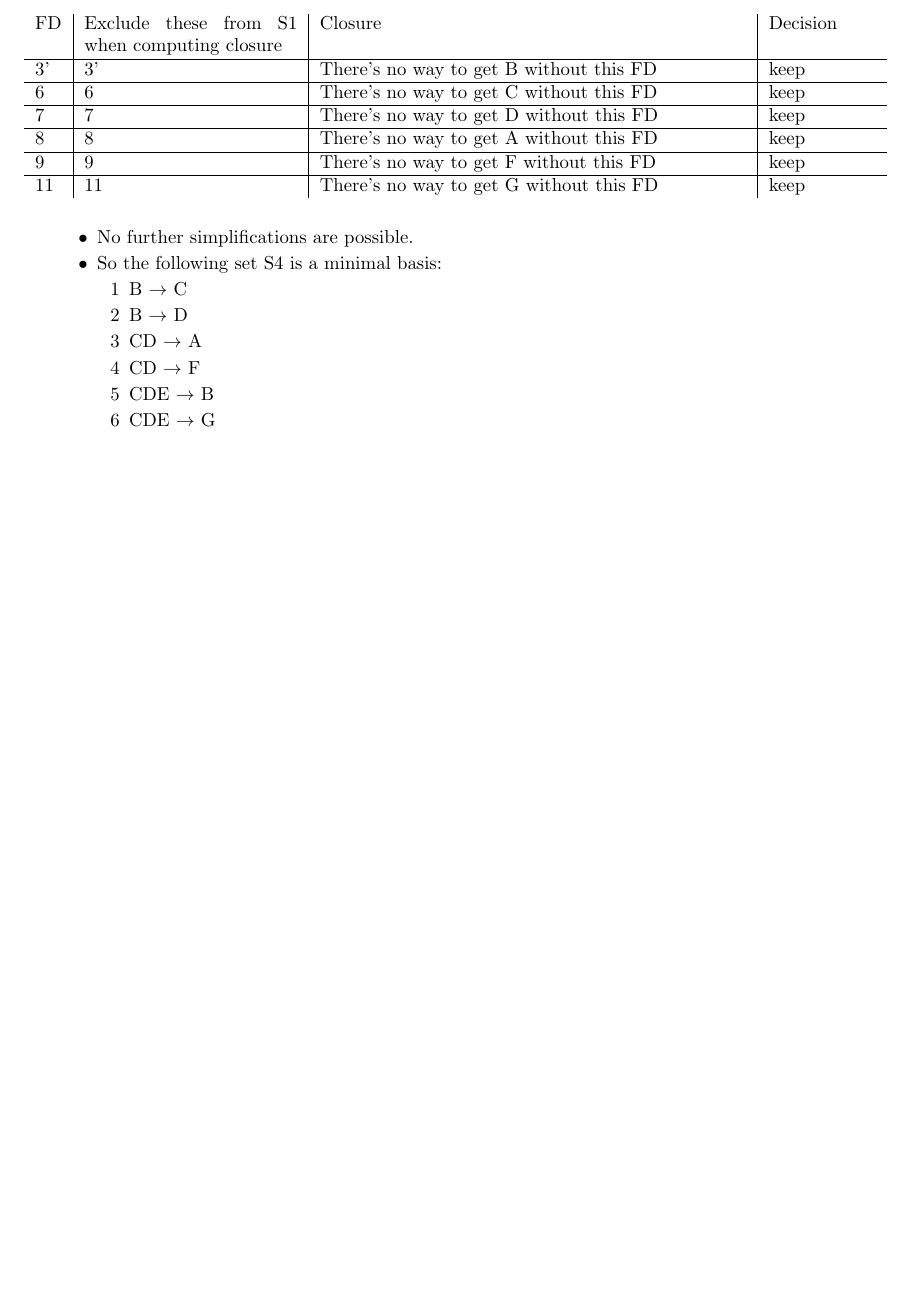
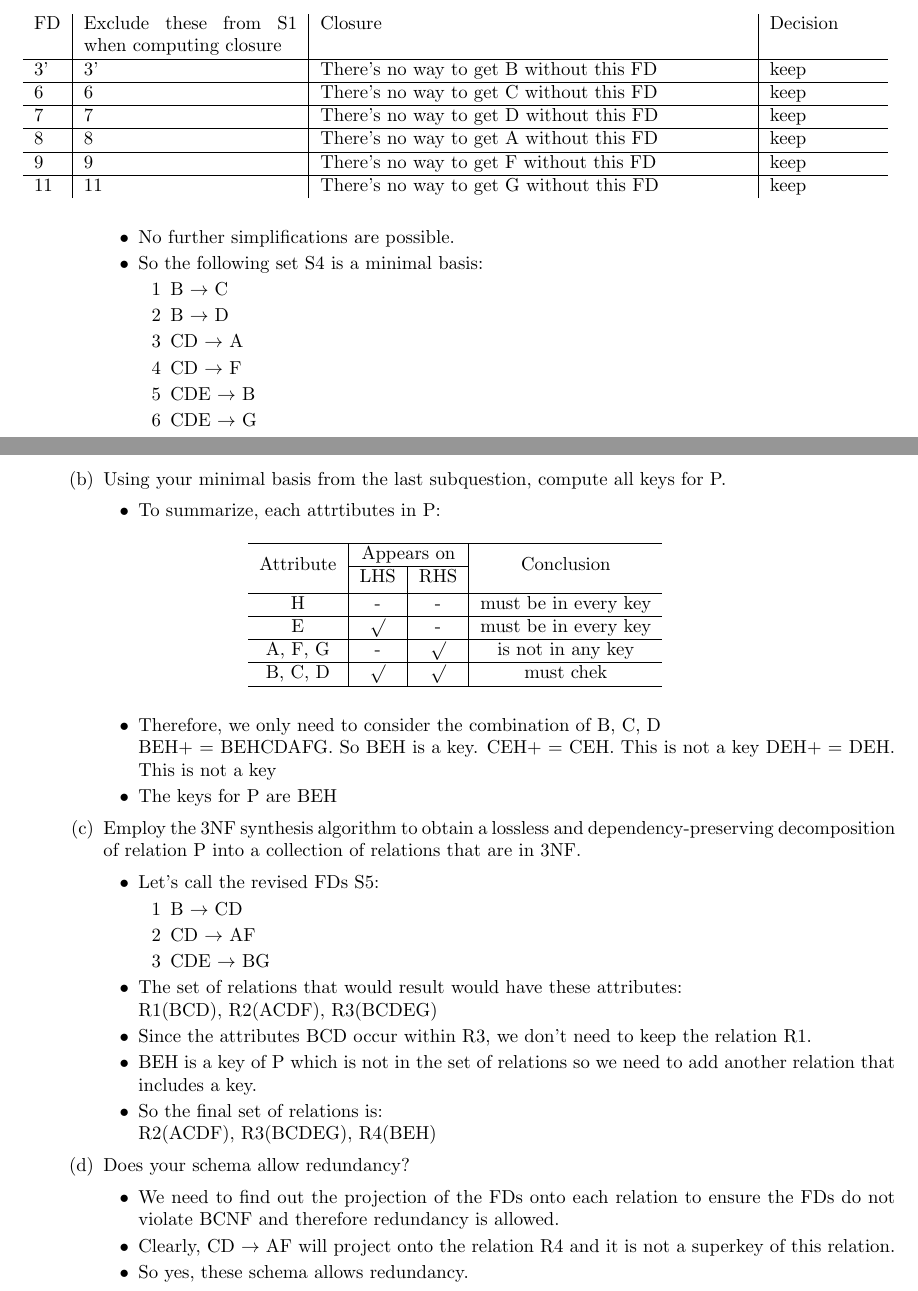
Before and after one commit to anthonywongkc/embeddedSQL, a LaTeX document (a3/part2/part2.tex): part of page 2 of 2 before the commit and two parts of pages 2 and 3 of 3 after it, the two joined at a grey line, cut so that both start at the same text, the shorter picture padded with empty space. Compiled offline with pdfLaTeX.

Commit message:
finished q2

```diff
--- a/a3/part2/part2.tex
+++ b/a3/part2/part2.tex
@@ -1,6 +1,8 @@
 \documentclass{article}
 \usepackage{fullpage}
 \usepackage{enumitem}
+\usepackage{array}
+\usepackage{multirow}
 \title{A3 part 2}
 
 \begin{document}
@@ -155,8 +157,86 @@ So the following set S4 is a minimal basis:
 \item CDE $\rightarrow$ B
 \item CDE $\rightarrow$ G
 \end{enumerate}
+\end{itemize}
 
+\newpage
+\item % ---------- q2b
+Using your minimal basis from the last subquestion, compute all keys for P.
+
+\begin{itemize}
+\item % ----------
+To summarize, each attrtibutes in P:
+\begin{table}[h!]
+\centering
+\begin{tabular}{ c | c | c | c }
+\hline
+\multirow{2}{*}{Attribute} & \multicolumn{2}{c|}{Appears on} & \multirow{2}{*}{Conclusion} \\
+\cline{2-3}
+& LHS & RHS \\ [0.5ex]
+\hline
+H & - & - & must be in every key \\
+\hline
+E & $\surd$ & - & must be in every key \\
+\hline
+A, F, G & - & $\surd$ & is not in any key \\
+\hline
+B, C, D & $\surd$ & $\surd$ & must chek \\
+\hline
+\end{tabular}
+\end{table}
+
+\item % ----------
+Therefore, we only need to consider the combination of B, C, D\\
+BEH+ = BEHCDAFG. So BEH is a key.
+CEH+ = CEH. This is not a key
+DEH+ = DEH. This is not a key
+
+\item % ----------
+The keys for P are BEH
 \end{itemize}
+
+\item % ---------- q2c
+Employ the 3NF synthesis algorithm to obtain a lossless and dependency-preserving decomposition of
+relation P into a collection of relations that are in 3NF.
+
+ \begin{itemize}
+\item % ----------
+Let's call the revised FDs S5:
+\begin{enumerate}
+\item B $\rightarrow$ CD
+\item CD $\rightarrow$ AF
+\item CDE $\rightarrow$ BG
+\end{enumerate}
+
+\item % ----------
+The set of relations that would result would have these attributes: \\
+R1(BCD), R2(ACDF), R3(BCDEG)
+
+\item % ----------
+Since the attributes BCD occur within R3, we don't need to keep the relation R1.
+
+\item % ----------
+BEH is a key of P which is not in the set of relations so we need to add another relation that includes a key.
+
+\item % ----------
+So the final set of relations is: \\
+R2(ACDF), R3(BCDEG), R4(BEH)
+\end{itemize}
+
+\item % ----------
+Does your schema allow redundancy?
+
+\begin{itemize}
+\item % ----------
+We need to find out the projection of the FDs onto each relation to ensure the FDs do not violate BCNF and therefore redundancy is allowed.
+
+\item % ----------
+Clearly, CD $\rightarrow$ AF will project onto the relation R4 and it is not a superkey of this relation.
+
+\item % ----------
+So yes, these schema allows redundancy.
+\end{itemize}
+
 
 \end{enumerate}
 
```
Also changed, not shown: a3/part2/part2.tex (10 more changed lines).
